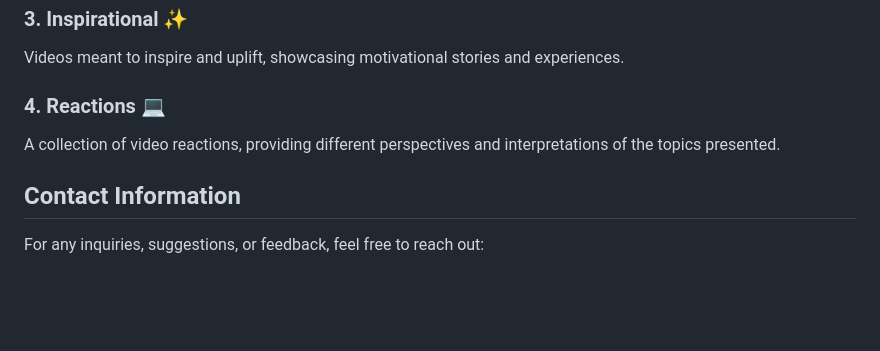
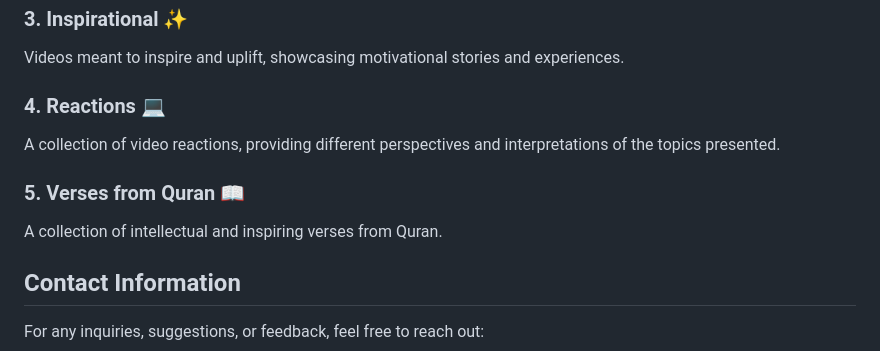
Before and after one commit to abdullah798155/reflecthub.github.io, a Markdown page: README.md, the part around the change. Drawn GitHub-style; blank space fills up the shorter version.

```diff
--- a/README.md
+++ b/README.md
@@ -48,6 +48,9 @@ Content on the website is organized into four main categories, each focusing on
 ### 4. **Reactions** 💻
    A collection of video reactions, providing different perspectives and interpretations of the topics presented.
 
+### 5. **Verses from Quran** 📖
+   A collection of intellectual and inspiring verses from Quran.
+
 ## Contact Information
 
 For any inquiries, suggestions, or feedback, feel free to reach out:
```
